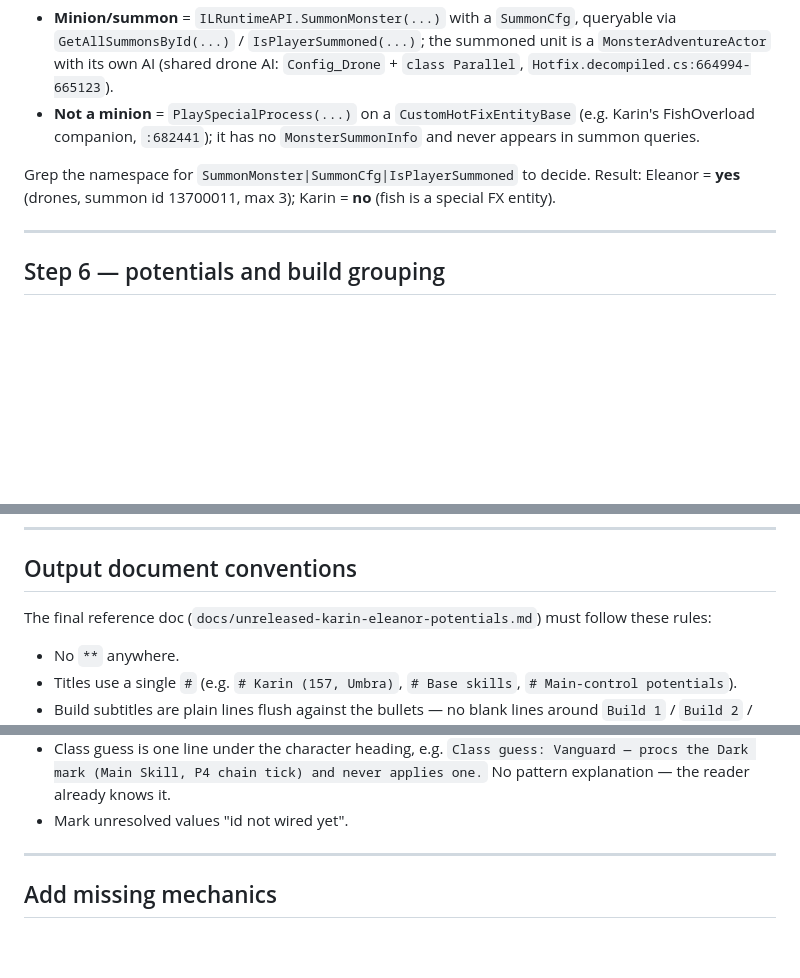
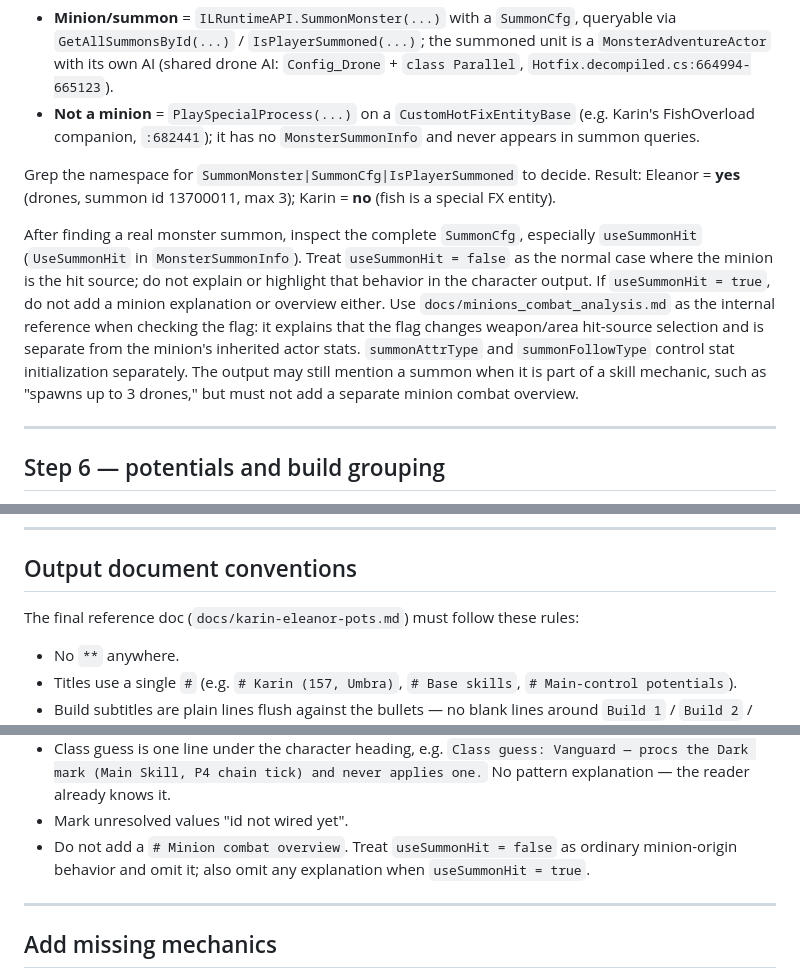
Before and after one commit to MorphTheMoth/Stella-Sora-Combat-Logger, a Markdown page: docs/how-to-research-unreleased-characters.md, 3 parts joined by grey strips. Rendered like a GitHub page; blank space fills up the shorter version.

```diff
--- a/docs/how-to-research-unreleased-characters.md
+++ b/docs/how-to-research-unreleased-characters.md
@@ -120,6 +120,8 @@ Eleanor had **no hit data in any snapshot**, so her mark interactions were attri
 
 Grep the namespace for `SummonMonster|SummonCfg|IsPlayerSummoned` to decide. Result: Eleanor = **yes** (drones, summon id 13700011, max 3); Karin = **no** (fish is a special FX entity).
 
+After finding a real monster summon, inspect the complete `SummonCfg`, especially `useSummonHit` (`UseSummonHit` in `MonsterSummonInfo`). Treat `useSummonHit = false` as the normal case where the minion is the hit source; do not explain or highlight that behavior in the character output. If `useSummonHit = true`, do not add a minion explanation or overview either. Use `docs/minions_combat_analysis.md` as the internal reference when checking the flag: it explains that the flag changes weapon/area hit-source selection and is separate from the minion's inherited actor stats. `summonAttrType` and `summonFollowType` control stat initialization separately. The output may still mention a summon when it is part of a skill mechanic, such as "spawns up to 3 drones," but must not add a separate minion combat overview.
+
 ---
 
 ## Step 6 — potentials and build grouping
@@ -144,7 +146,7 @@ All unreleased raw data came from `StellaSoraData/.git`. Dates:
 
 ## Output document conventions
 
-The final reference doc (`docs/unreleased-karin-eleanor-potentials.md`) must follow these rules:
+The final reference doc (`docs/karin-eleanor-pots.md`) must follow these rules:
 
 - No `**` anywhere.
 - Titles use a single `#` (e.g. `# Karin (157, Umbra)`, `# Base skills`, `# Main-control potentials`).
@@ -156,6 +158,7 @@ The final reference doc (`docs/unreleased-karin-eleanor-potentials.md`) must fol
 - Include a `# Base skills` section (normal attack, main skill, ultimate, support skill) with the same per-skill mark annotations; no separate Dodge or Marks lines unless asked.
 - Class guess is one line under the character heading, e.g. `Class guess: Vanguard — procs the Dark mark (Main Skill, P4 chain tick) and never applies one.` No pattern explanation — the reader already knows it.
 - Mark unresolved values "id not wired yet".
+- Do not add a `# Minion combat overview`. Treat `useSummonHit = false` as ordinary minion-origin behavior and omit it; also omit any explanation when `useSummonHit = true`.
 
 ---
 
```
